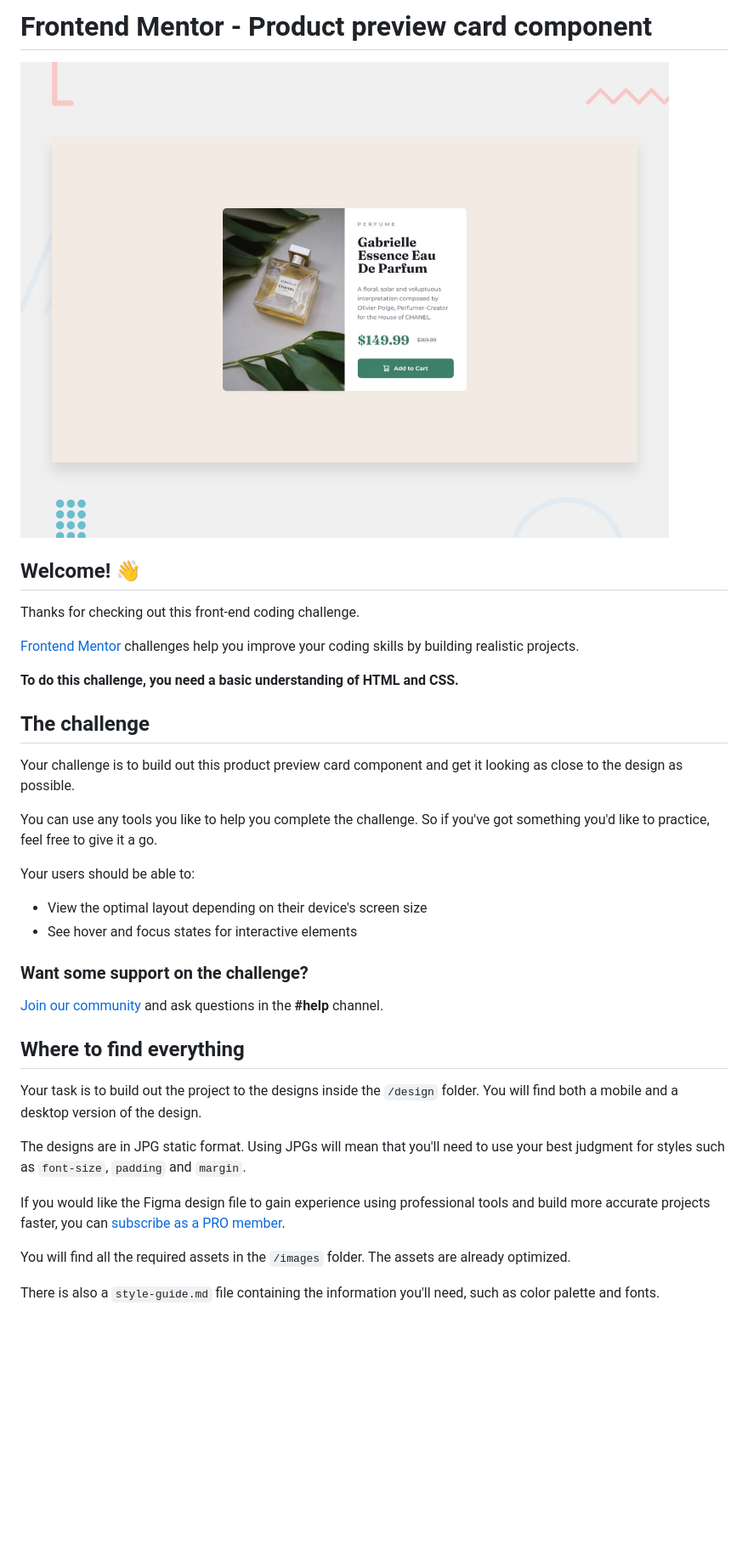
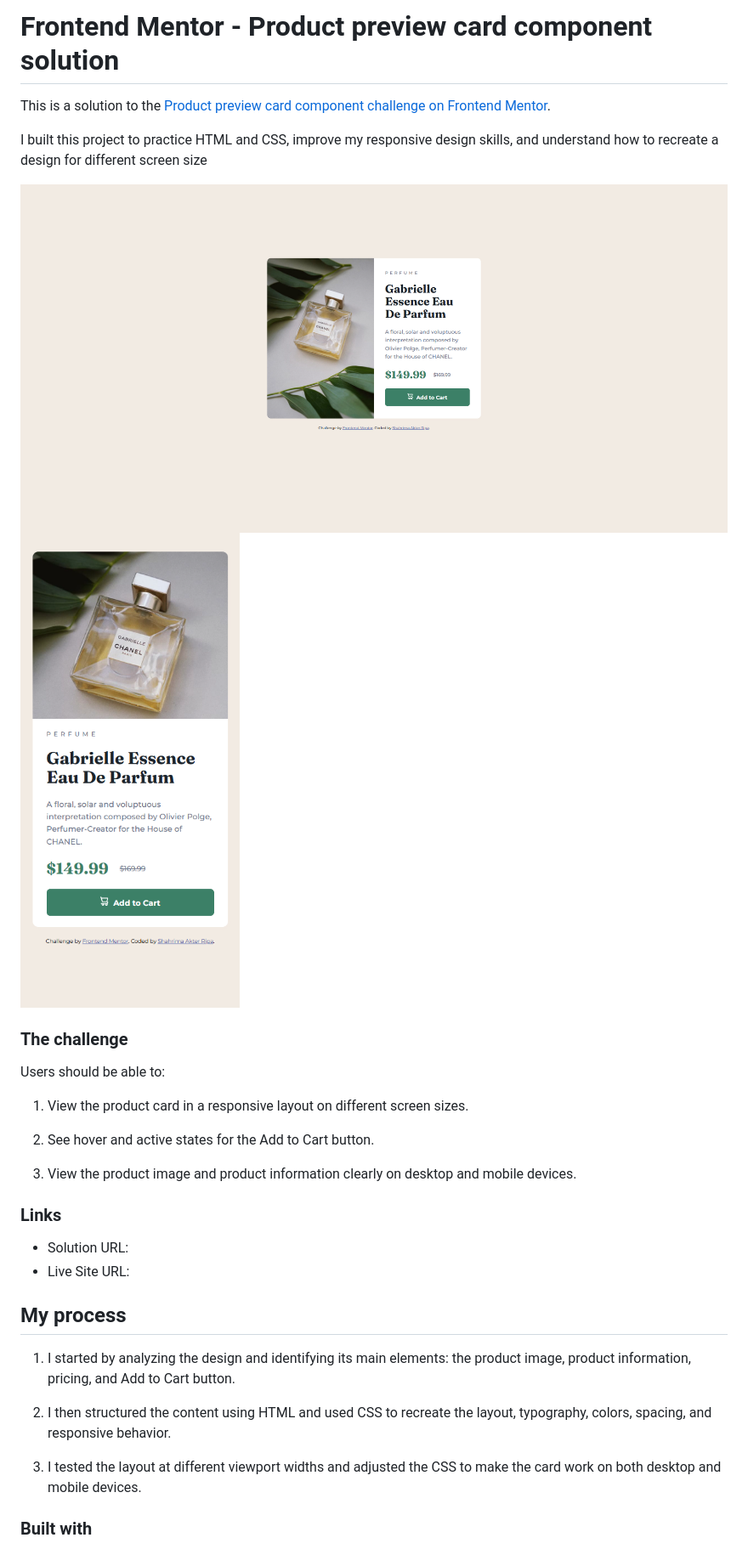
Before and after one commit to ripa221/product-preview-card-component-main, a Markdown page: README.md, the part around the change printed below. Shown: that part at 85% size. Rendered like a GitHub page; pictures changed too: screenshotProductMobile.png (added), screenshotProductPreview.png (added); blank space fills up the shorter version.

Commit message:
README file written perfectly

```diff
--- a/README.md
+++ b/README.md
@@ -1,39 +1,37 @@
-# Frontend Mentor - Product preview card component
+# Frontend Mentor - Product preview card component solution
 
-![Design preview for the Product preview card component coding challenge](./design/desktop-preview.jpg)
+This is a solution to the [Product preview card component challenge on Frontend Mentor](https://www.frontendmentor.io/challenges/product-preview-card-component-GO7UmttRfa).
 
-## Welcome! 👋
+I built this project to practice HTML and CSS, improve my responsive design skills, and understand how to recreate a design for different screen size
 
-Thanks for checking out this front-end coding challenge.
+![](./screenshotProductPreview.png)
+![](./screenshotProductMobile.png)
 
-[Frontend Mentor](https://www.frontendmentor.io) challenges help you improve your coding skills by building realistic projects.
 
-**To do this challenge, you need a basic understanding of HTML and CSS.**
+### The challenge
 
-## The challenge
+Users should be able to:
 
-Your challenge is to build out this product preview card component and get it looking as close to the design as possible.
+1. View the product card in a responsive layout on different screen sizes.
 
-You can use any tools you like to help you complete the challenge. So if you've got something you'd like to practice, feel free to give it a go.
+2. See hover and active states for the Add to Cart button.
 
-Your users should be able to:
+3. View the product image and product information clearly on desktop and mobile devices.
 
-- View the optimal layout depending on their device's screen size
-- See hover and focus states for interactive elements
 
-### Want some support on the challenge?
+### Links
 
-[Join our community](https://www.frontendmentor.io/community) and ask questions in the **#help** channel.
+- Solution URL:
+- Live Site URL:
 
-## Where to find everything
+## My process
 
-Your task is to build out the project to the designs inside the `/design` folder. You will find both a mobile and a desktop version of the design.
+1. I started by analyzing the design and identifying its main elements: the product image, product information, pricing, and Add to Cart button.
 
-The designs are in JPG static format. Using JPGs will mean that you'll need to use your best judgment for styles such as `font-size`, `padding` and `margin`.
+2. I then structured the content using HTML and used CSS to recreate the layout, typography, colors, spacing, and responsive behavior.
 
-If you would like the Figma design file to gain experience using professional tools and build more accurate projects faster, you can [subscribe as a PRO member](https://www.frontendmentor.io/pro).
+3. I tested the layout at different viewport widths and adjusted the CSS to make the card work on both desktop and mobile devices.
 
-You will find all the required assets in the `/images` folder. The assets are already optimized.
 
-There is also a `style-guide.md` file containing the information you'll need, such as color palette and fonts.
+### Built with
 
```
Also changed, not shown: other parts of README.md (+69 -39 lines), README-template.md (deleted, +0 -122 lines).
